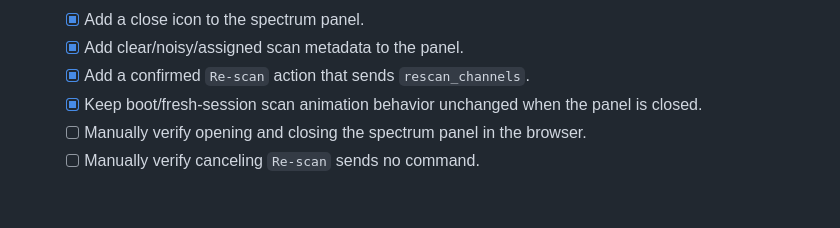
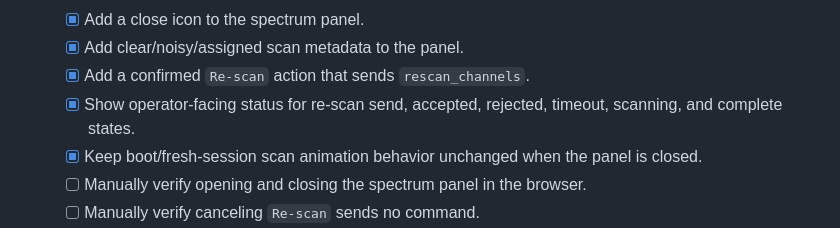
Before and after one commit to omrijsharon/swarm_ground_control, a Markdown page: live-drone-position_plan/04_sgc_side.md, the part around the change. GitHub-like rendering; blank space fills up the shorter version.

```diff
--- a/live-drone-position_plan/04_sgc_side.md
+++ b/live-drone-position_plan/04_sgc_side.md
@@ -196,6 +196,7 @@ Goal: turn SGC into a simple live drone position viewer for this branch while ke
   - [x] Add a close icon to the spectrum panel.
   - [x] Add clear/noisy/assigned scan metadata to the panel.
   - [x] Add a confirmed `Re-scan` action that sends `rescan_channels`.
+  - [x] Show operator-facing status for re-scan send, accepted, rejected, timeout, scanning, and complete states.
   - [x] Keep boot/fresh-session scan animation behavior unchanged when the panel is closed.
   - [ ] Manually verify opening and closing the spectrum panel in the browser.
   - [ ] Manually verify canceling `Re-scan` sends no command.
```
Also changed, not shown: live-drone-position_plan/06_gc_lifecycle_spectrum_plan.md (+2 -0 lines).
